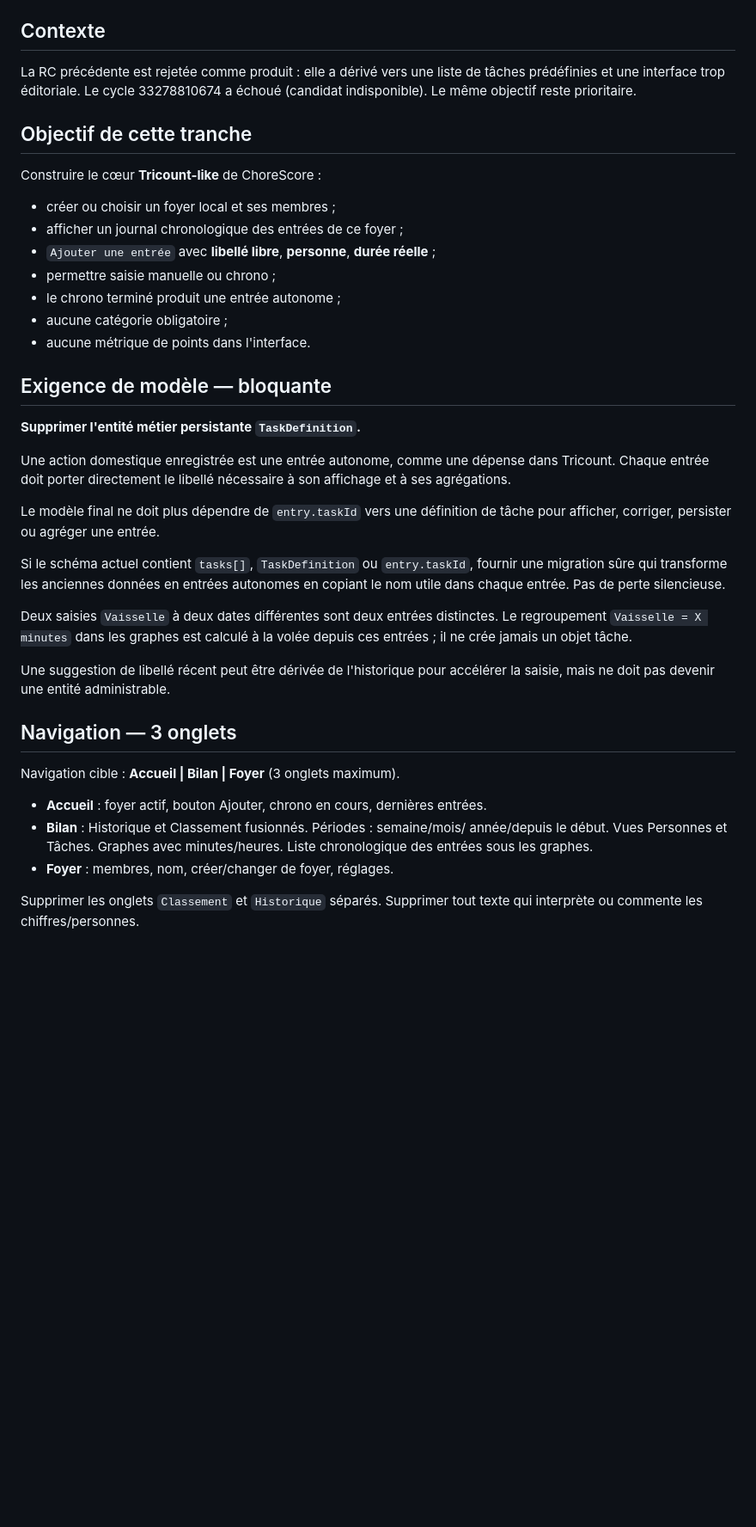
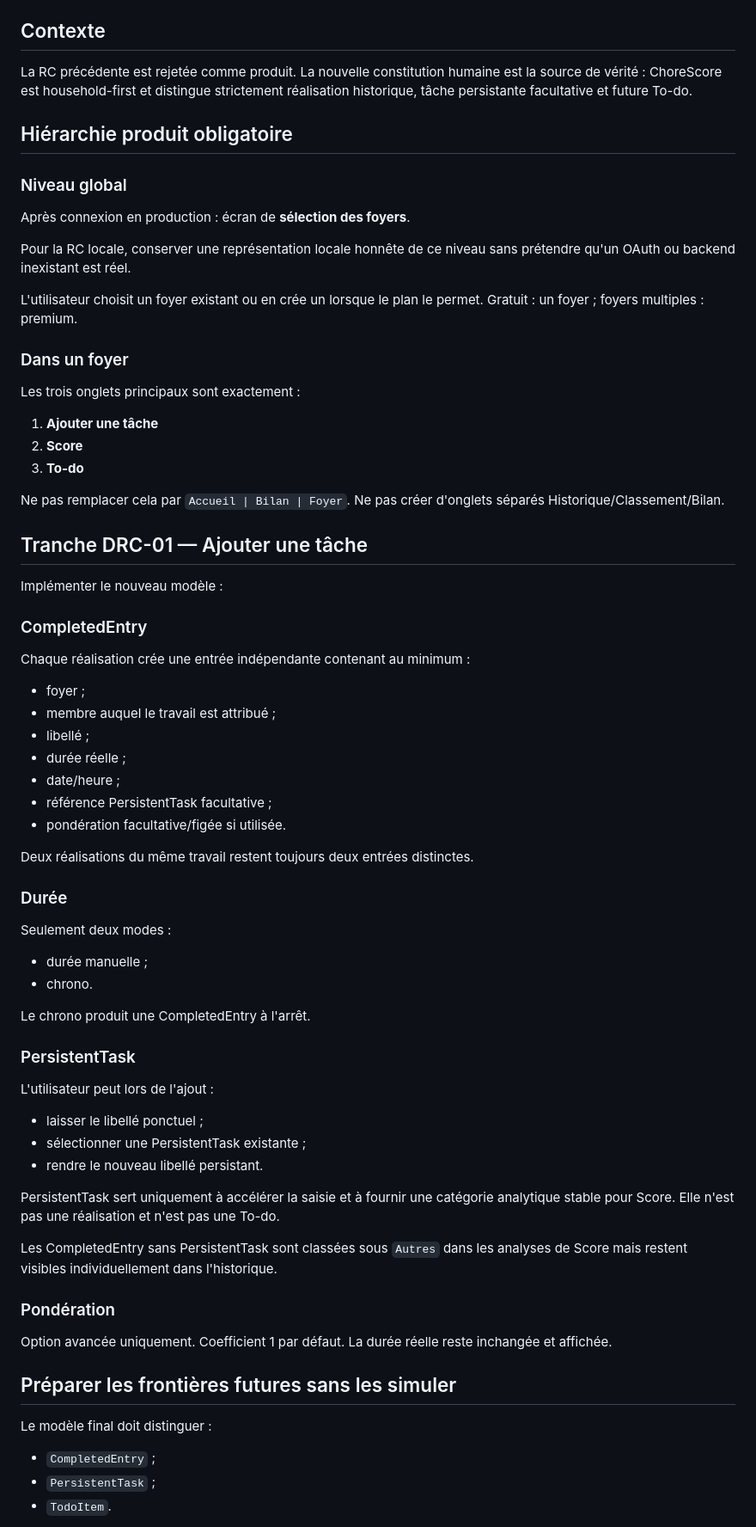
Before and after one commit to Mickalive/Chorescore, a Markdown page: directives/MOBILE.md, the part around one of its changes. Shown at 86% size. Rendered like a GitHub page; blank space fills up the shorter version.

Commit message:
product: correct mobile brief before implementation

```diff
--- a/directives/MOBILE.md
+++ b/directives/MOBILE.md
@@ -6,54 +6,72 @@ Sélecteur machine : `directives/TASKS.json`
 
 ## Contexte
 
-La RC précédente est rejetée comme produit : elle a dérivé vers une liste de
-tâches prédéfinies et une interface trop éditoriale. Le cycle 33278810674 a
-échoué (candidat indisponible). Le même objectif reste prioritaire.
+La RC précédente est rejetée comme produit. La nouvelle constitution humaine est la source de vérité : ChoreScore est household-first et distingue strictement réalisation historique, tâche persistante facultative et future To-do.
 
-## Objectif de cette tranche
+## Hiérarchie produit obligatoire
 
-Construire le cœur **Tricount-like** de ChoreScore :
+### Niveau global
 
-- créer ou choisir un foyer local et ses membres ;
-- afficher un journal chronologique des entrées de ce foyer ;
-- `Ajouter une entrée` avec **libellé libre**, **personne**, **durée réelle** ;
-- permettre saisie manuelle ou chrono ;
-- le chrono terminé produit une entrée autonome ;
-- aucune catégorie obligatoire ;
-- aucune métrique de points dans l'interface.
+Après connexion en production : écran de **sélection des foyers**.
 
-## Exigence de modèle — bloquante
+Pour la RC locale, conserver une représentation locale honnête de ce niveau sans prétendre qu'un OAuth ou backend inexistant est réel.
 
-**Supprimer l'entité métier persistante `TaskDefinition`.**
+L'utilisateur choisit un foyer existant ou en crée un lorsque le plan le permet. Gratuit : un foyer ; foyers multiples : premium.
 
-Une action domestique enregistrée est une entrée autonome, comme une dépense
-dans Tricount. Chaque entrée doit porter directement le libellé nécessaire à
-son affichage et à ses agrégations.
+### Dans un foyer
 
-Le modèle final ne doit plus dépendre de `entry.taskId` vers une définition
-de tâche pour afficher, corriger, persister ou agréger une entrée.
+Les trois onglets principaux sont exactement :
 
-Si le schéma actuel contient `tasks[]`, `TaskDefinition` ou `entry.taskId`,
-fournir une migration sûre qui transforme les anciennes données en entrées
-autonomes en copiant le nom utile dans chaque entrée. Pas de perte silencieuse.
+1. **Ajouter une tâche**
+2. **Score**
+3. **To-do**
 
-Deux saisies `Vaisselle` à deux dates différentes sont deux entrées distinctes.
-Le regroupement `Vaisselle = X minutes` dans les graphes est calculé à la
-volée depuis ces entrées ; il ne crée jamais un objet tâche.
+Ne pas remplacer cela par `Accueil | Bilan | Foyer`. Ne pas créer d'onglets séparés Historique/Classement/Bilan.
 
-Une suggestion de libellé récent peut être dérivée de l'historique pour
-accélérer la saisie, mais ne doit pas devenir une entité administrable.
+## Tranche DRC-01 — Ajouter une tâche
 
-## Navigation — 3 onglets
+Implémenter le nouveau modèle :
 
-Navigation cible : **Accueil | Bilan | Foyer** (3 onglets maximum).
+### CompletedEntry
 
-- **Accueil** : foyer actif, bouton Ajouter, chrono en cours, dernières
-  entrées.
-- **Bilan** : Historique et Classement fusionnés. Périodes : semaine/mois/
-  année/depuis le début. Vues Personnes et Tâches. Graphes avec minutes/heures.
-  Liste chronologique des entrées sous les graphes.
-- **Foyer** : membres, nom, créer/changer de foyer, réglages.
+Chaque réalisation crée une entrée indépendante contenant au minimum :
+- foyer ;
+- membre auquel le travail est attribué ;
+- libellé ;
+- durée réelle ;
+- date/heure ;
+- référence PersistentTask facultative ;
+- pondération facultative/figée si utilisée.
 
-Supprimer les onglets `Classement` et `Historique` séparés. Supprimer tout
-texte qui interprète ou commente les chiffres/personnes.
+Deux réalisations du même travail restent toujours deux entrées distinctes.
+
+### Durée
+
+Seulement deux modes :
+- durée manuelle ;
+- chrono.
+
+Le chrono produit une CompletedEntry à l'arrêt.
+
+### PersistentTask
+
+L'utilisateur peut lors de l'ajout :
+- laisser le libellé ponctuel ;
+- sélectionner une PersistentTask existante ;
+- rendre le nouveau libellé persistant.
+
+PersistentTask sert uniquement à accélérer la saisie et à fournir une catégorie analytique stable pour Score. Elle n'est pas une réalisation et n'est pas une To-do.
+
+Les CompletedEntry sans PersistentTask sont classées sous `Autres` dans les analyses de Score mais restent visibles individuellement dans l'historique.
+
+### Pondération
+
+Option avancée uniquement. Coefficient 1 par défaut. La durée réelle reste inchangée et affichée.
+
+## Préparer les frontières futures sans les simuler
+
+Le modèle final doit distinguer :
+- `CompletedEntry` ;
+- `PersistentTask` ;
+- `TodoItem`.
+
```
Also changed, not shown: other parts of directives/MOBILE.md (+21 -14 lines).
